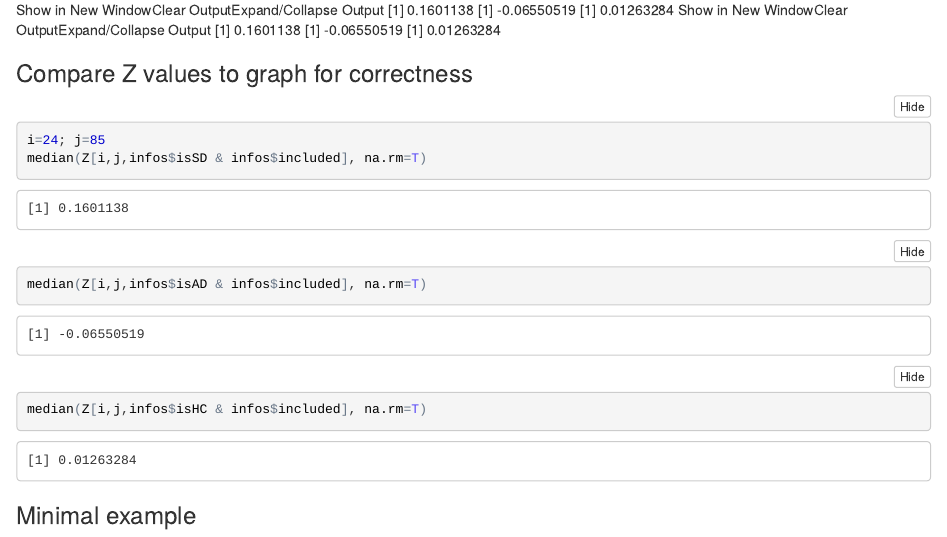
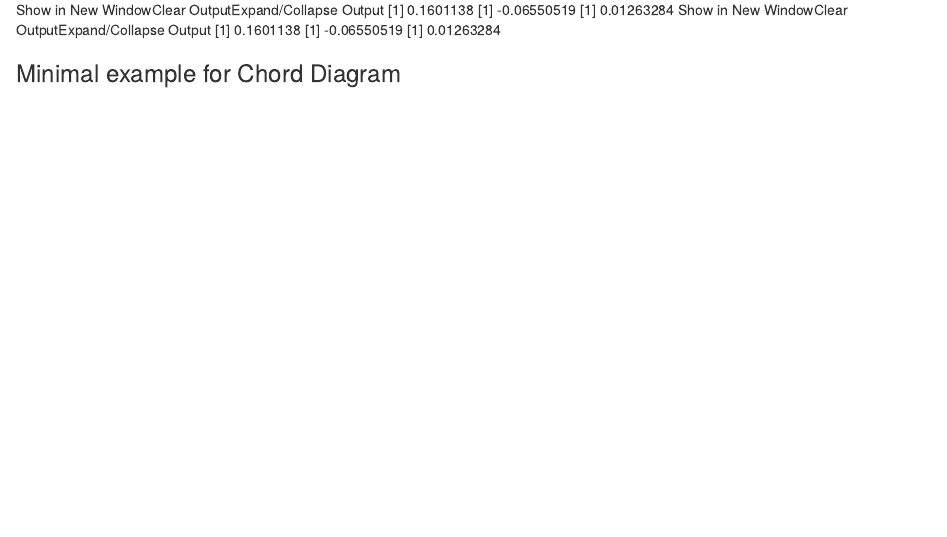
Before and after one commit to schw4b/ADSD, an R Markdown document (results/ADSD.Rmd): the page in a window 1100 px wide, from 17190 px down. The pictures show the output file results/ADSD.nb.html that the author committed with the source, opened offline.

````diff
--- a/results/ADSD.Rmd
+++ b/results/ADSD.Rmd
@@ -618,16 +618,8 @@
 [1] -0.06550519
 [1] 0.01263284
 
-### Compare Z values to graph for correctness
-```{r}
 
-i=24; j=85
-median(Z[i,j,infos$isSD & infos$included], na.rm=T)
-median(Z[i,j,infos$isAD & infos$included], na.rm=T)
-median(Z[i,j,infos$isHC & infos$included], na.rm=T)
-```
-
-### Minimal example
+### Minimal example for Chord Diagram
 ```{r eval=FALSE, include=FALSE}
 set.seed(1980)
 m = matrix(0, 4, 4)
````
Also changed, not shown: results/ADSD.nb.html, results/ADSD.Rmd (2 more changed lines).
